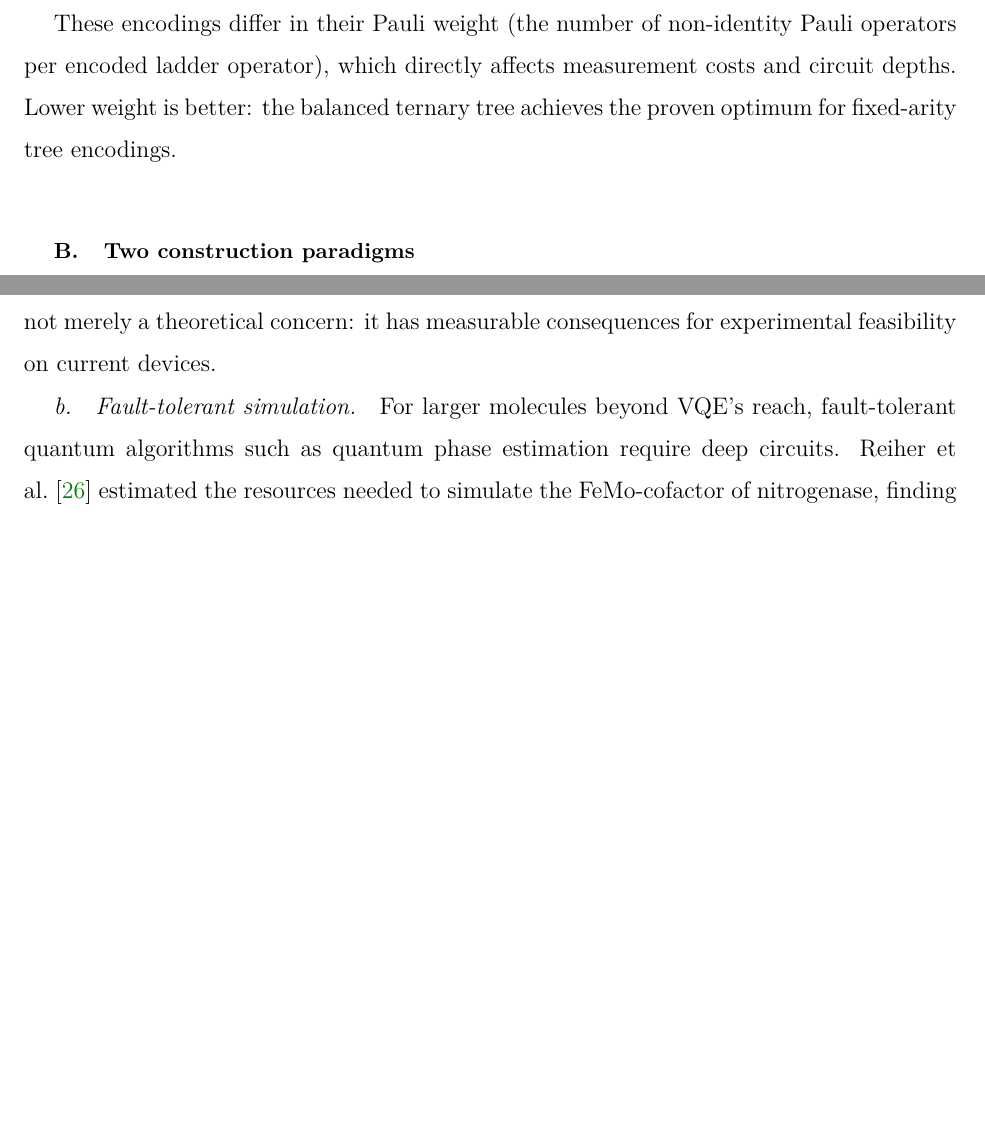
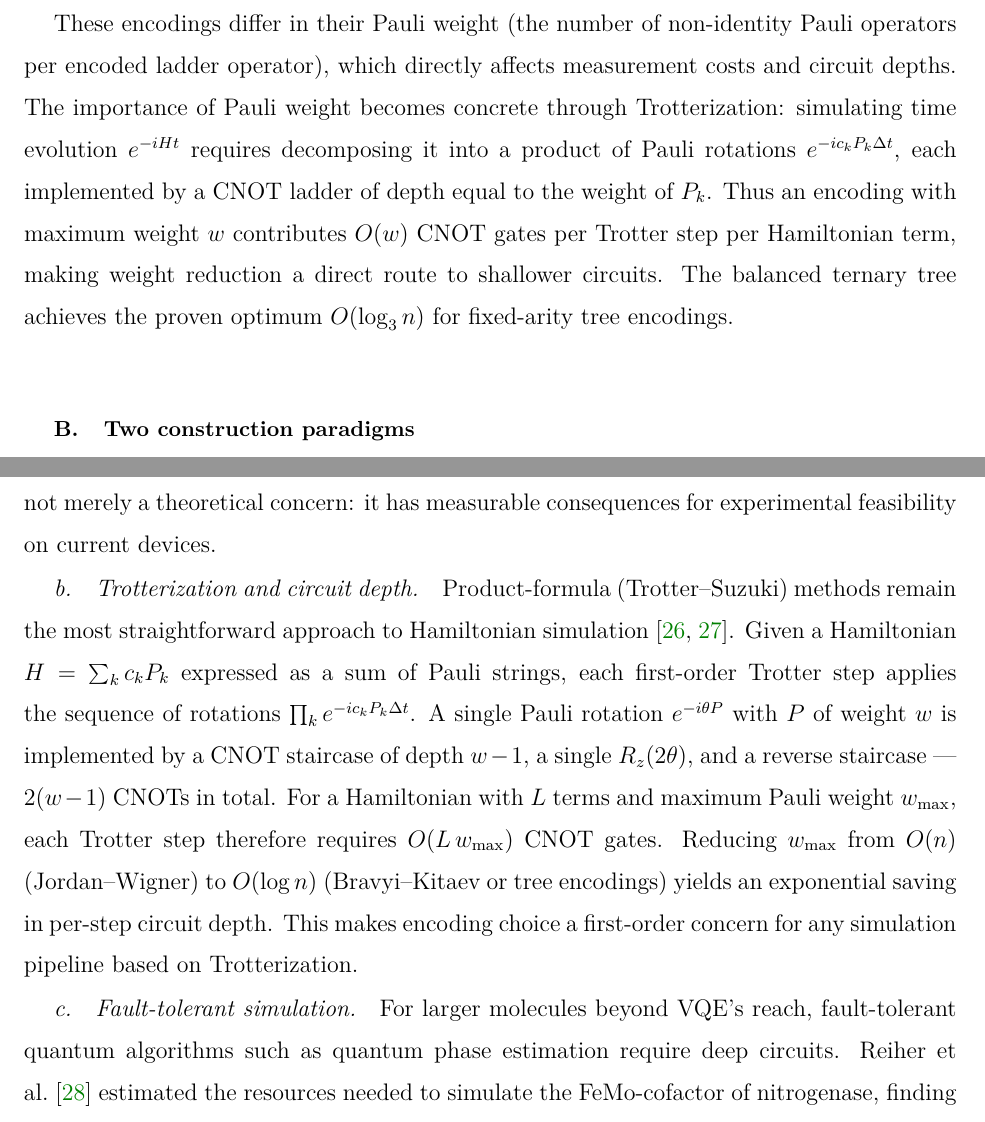
Before and after one commit to johnazariah/encodings, a LaTeX paper (.project/research/paper-review/paper.tex, which reads .project/research/paper-review/drafts/01-introduction.tex, .project/research/paper-review/drafts/10-discussion.tex): two parts of pages 6 and 36 of 46, joined at a grey line, cut so that both start at the same text, the shorter picture padded with empty space. Compiled offline with pdfLaTeX.

Commit message:
review: add Trotterization motivation for Pauli weight
- §1: explain that each Pauli rotation requires O(w) CNOTs, making
  weight reduction a direct route to shallower Trotter circuits
- §10: new 'Trotterization and circuit depth' paragraph with
  quantitative CNOT count (2(w-1) per rotation, O(L·w_max) per step)
- Add lloyd1996 and suzuki1976 to bibliography

```diff
--- a/.project/research/paper-review/drafts/01-introduction.tex
+++ b/.project/research/paper-review/drafts/01-introduction.tex
@@ -33,9 +33,15 @@ Five encodings dominate the literature:
 
 These encodings differ in their Pauli weight (the number of non-identity
 Pauli operators per encoded ladder operator), which directly affects
-measurement costs and circuit depths.  Lower weight is better: the
-balanced ternary tree achieves the proven optimum for fixed-arity
-tree encodings.
+measurement costs and circuit depths.  The importance of Pauli weight
+becomes concrete through Trotterization: simulating time evolution
+$e^{-iHt}$ requires decomposing it into a product of Pauli rotations
+$e^{-i c_k P_k \Delta t}$, each implemented by a CNOT ladder of depth
+equal to the weight of $P_k$.  Thus an encoding with maximum weight~$w$
+contributes $O(w)$ CNOT gates per Trotter step per Hamiltonian term,
+making weight reduction a direct route to shallower circuits.  The
+balanced ternary tree achieves the proven optimum $O(\log_3 n)$ for
+fixed-arity tree encodings.
 
 \subsection{Two construction paradigms}
 
--- a/.project/research/paper-review/drafts/10-discussion.tex
+++ b/.project/research/paper-review/drafts/10-discussion.tex
@@ -222,6 +222,23 @@ These experiments illustrate that encoding choice is not merely a
 theoretical concern: it has measurable consequences for experimental
 feasibility on current devices.
 
+\paragraph{Trotterization and circuit depth.}
+Product-formula (Trotter--Suzuki) methods remain the most
+straightforward approach to Hamiltonian
+simulation~\cite{lloyd1996,suzuki1976}.
+Given a Hamiltonian $H = \sum_k c_k P_k$ expressed as a sum of Pauli
+strings, each first-order Trotter step applies the sequence of
+rotations $\prod_k e^{-i c_k P_k \Delta t}$.  A single Pauli rotation
+$e^{-i\theta P}$ with $P$ of weight~$w$ is implemented by a CNOT
+staircase of depth~$w-1$, a single $R_z(2\theta)$, and a reverse
+staircase --- $2(w-1)$ CNOTs in total.  For a Hamiltonian with $L$
+terms and maximum Pauli weight~$w_{\max}$, each Trotter step therefore
+requires $O(L \, w_{\max})$ CNOT gates.  Reducing $w_{\max}$ from
+$O(n)$ (Jordan--Wigner) to $O(\log n)$ (Bravyi--Kitaev or tree
+encodings) yields an exponential saving in per-step circuit depth.
+This makes encoding choice a first-order concern for any simulation
+pipeline based on Trotterization.
+
 \paragraph{Fault-tolerant simulation.}
 For larger molecules beyond VQE's reach, fault-tolerant quantum
 algorithms such as quantum phase estimation require deep circuits.
```
Also changed, not shown: .project/research/shared/bibliography/references.bib (+22 -0 lines).
